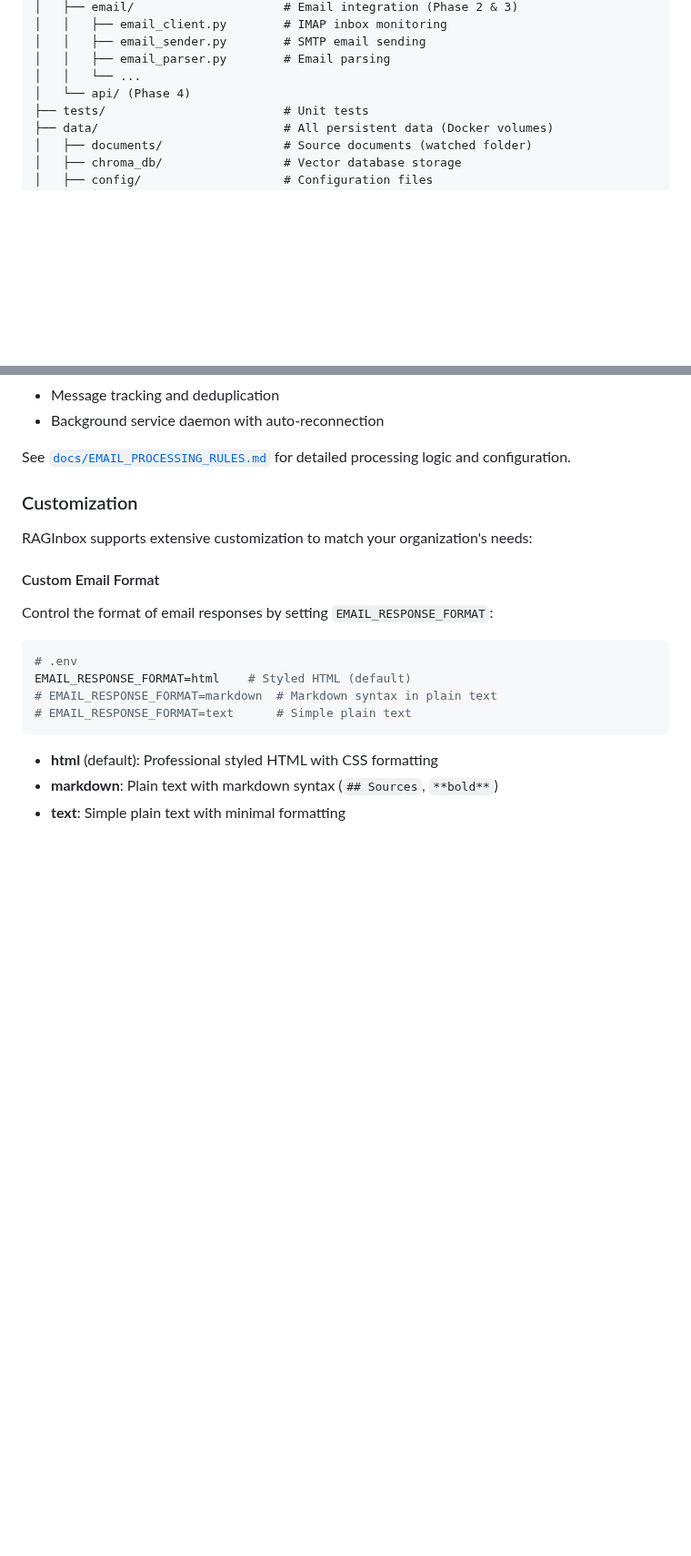
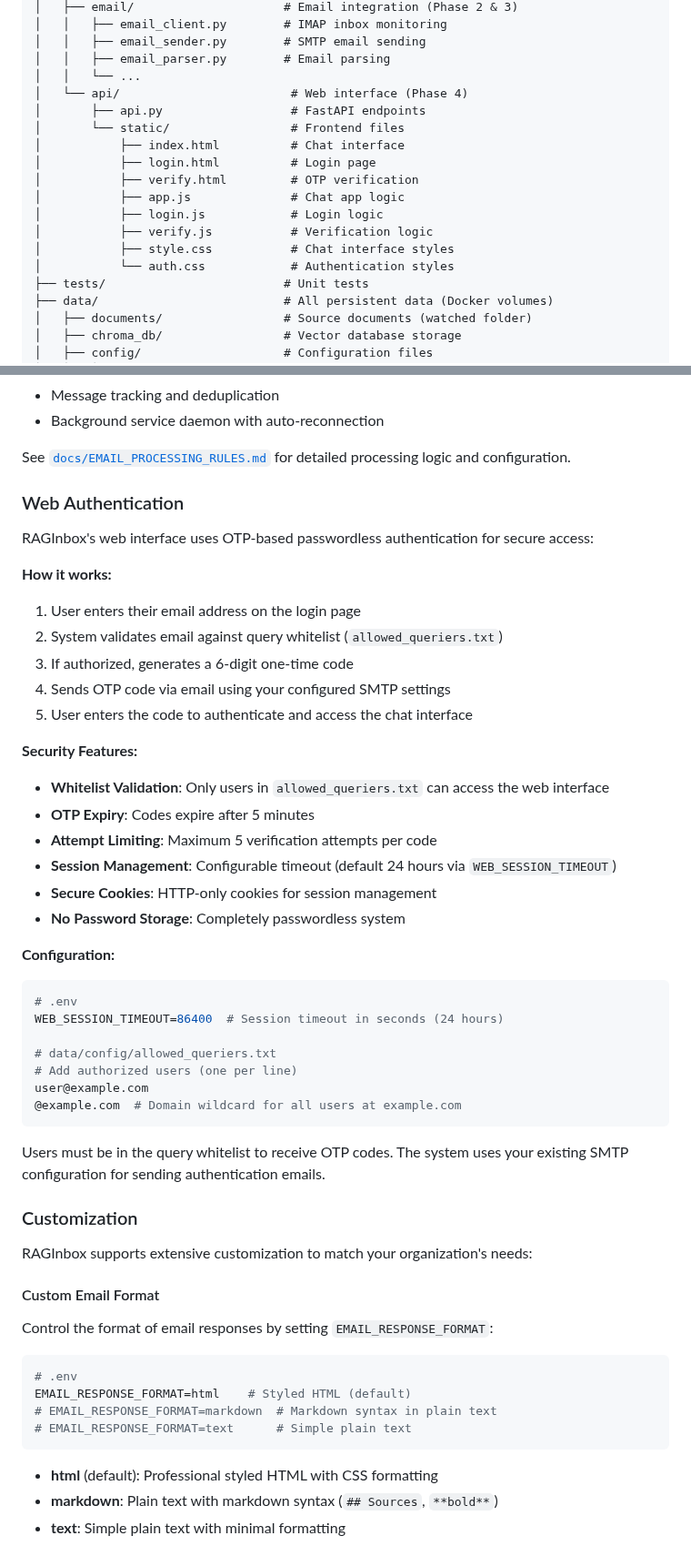
Before and after one commit to gilestrolab/berengario, a Markdown page: README.md, 2 parts joined by grey strips. Shown at 91% size. GitHub-like rendering; blank space fills up the shorter version.

````diff
--- a/README.md
+++ b/README.md
@@ -246,7 +299,17 @@ RAGInbox/
 │   │   ├── email_sender.py        # SMTP email sending
 │   │   ├── email_parser.py        # Email parsing
 │   │   └── ...
-│   └── api/ (Phase 4)
+│   └── api/                        # Web interface (Phase 4)
+│       ├── api.py                  # FastAPI endpoints
+│       └── static/                 # Frontend files
+│           ├── index.html          # Chat interface
+│           ├── login.html          # Login page
+│           ├── verify.html         # OTP verification
+│           ├── app.js              # Chat app logic
+│           ├── login.js            # Login logic
+│           ├── verify.js           # Verification logic
+│           ├── style.css           # Chat interface styles
+│           └── auth.css            # Authentication styles
 ├── tests/                         # Unit tests
 ├── data/                          # All persistent data (Docker volumes)
 │   ├── documents/                 # Source documents (watched folder)
@@ -311,6 +374,38 @@ RAGInbox includes comprehensive email integration for automatic knowledge base u
 - Background service daemon with auto-reconnection
 
 See [`docs/EMAIL_PROCESSING_RULES.md`](docs/EMAIL_PROCESSING_RULES.md) for detailed processing logic and configuration.
+
+### Web Authentication
+
+RAGInbox's web interface uses OTP-based passwordless authentication for secure access:
+
+**How it works:**
+1. User enters their email address on the login page
+2. System validates email against query whitelist (`allowed_queriers.txt`)
+3. If authorized, generates a 6-digit one-time code
+4. Sends OTP code via email using your configured SMTP settings
+5. User enters the code to authenticate and access the chat interface
+
+**Security Features:**
+- **Whitelist Validation**: Only users in `allowed_queriers.txt` can access the web interface
+- **OTP Expiry**: Codes expire after 5 minutes
+- **Attempt Limiting**: Maximum 5 verification attempts per code
+- **Session Management**: Configurable timeout (default 24 hours via `WEB_SESSION_TIMEOUT`)
+- **Secure Cookies**: HTTP-only cookies for session management
+- **No Password Storage**: Completely passwordless system
+
+**Configuration:**
+```bash
+# .env
+WEB_SESSION_TIMEOUT=86400  # Session timeout in seconds (24 hours)
+
+# data/config/allowed_queriers.txt
+# Add authorized users (one per line)
+user@example.com
+@example.com  # Domain wildcard for all users at example.com
+```
+
+Users must be in the query whitelist to receive OTP codes. The system uses your existing SMTP configuration for sending authentication emails.
 
 ### Customization
 
````
Also changed, not shown: other parts of README.md (+64 -3 lines).
